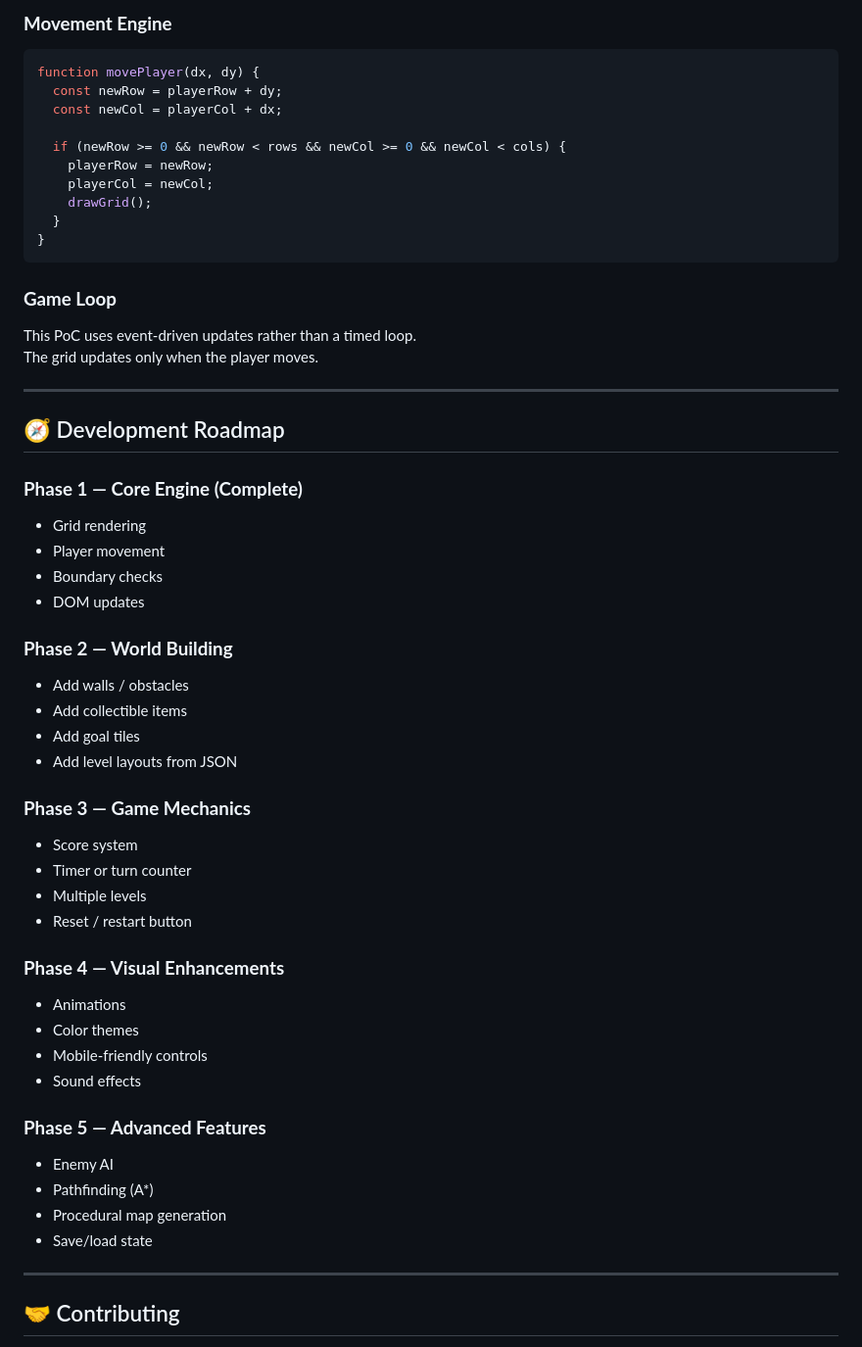
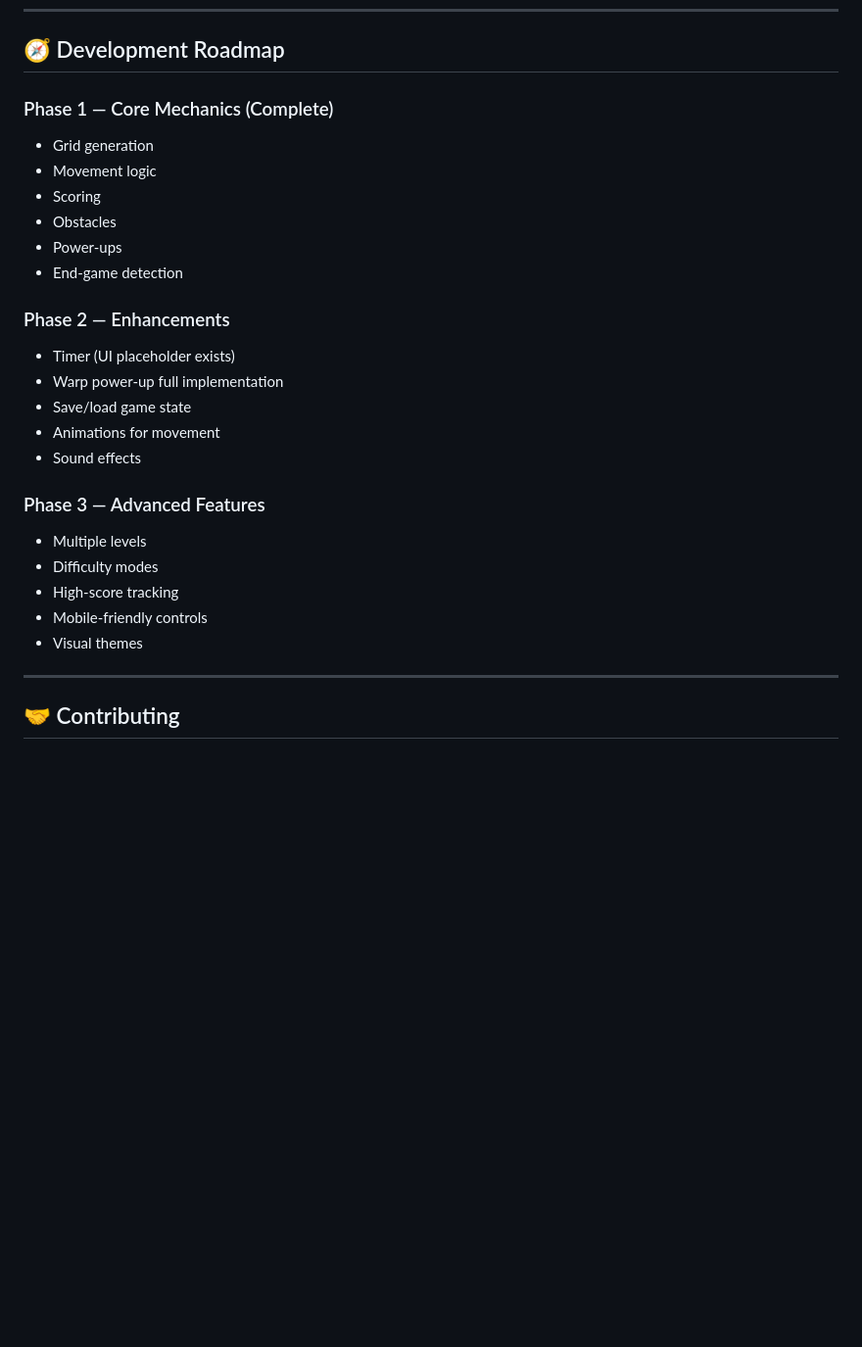
Before and after one commit to reginaldcobb/game_grid_PoC, a Markdown page: README.md, the part around one of its changes. Shown at 98% size. GitHub-like rendering; blank space fills up the shorter version.

````diff
--- a/README.md
+++ b/README.md
@@ -182,54 +223,26 @@ function drawGrid() {
-### **Movement Engine**
-```javascript
-function movePlayer(dx, dy) {
-  const newRow = playerRow + dy;
-  const newCol = playerCol + dx;
-
-  if (newRow >= 0 && newRow < rows && newCol >= 0 && newCol < cols) {
-    playerRow = newRow;
-    playerCol = newCol;
-    drawGrid();
-  }
-}
-```
-
-### **Game Loop**
-This PoC uses event‑driven updates rather than a timed loop.
-The grid updates only when the player moves.
-
----
-
 ## 🧭 Development Roadmap
 
-### **Phase 1 — Core Engine (Complete)**
-- Grid rendering
-- Player movement
-- Boundary checks
-- DOM updates
+### Phase 1 — Core Mechanics (Complete)
+- Grid generation
+- Movement logic
+- Scoring
+- Obstacles
+- Power‑ups
+- End‑game detection
 
-### **Phase 2 — World Building**
-- Add walls / obstacles
-- Add collectible items
-- Add goal tiles
-- Add level layouts from JSON
-
-### **Phase 3 — Game Mechanics**
-- Score system
-- Timer or turn counter
-- Multiple levels
-- Reset / restart button
-
-### **Phase 4 — Visual Enhancements**
-- Animations
-- Color themes
-- Mobile‑friendly controls
+### Phase 2 — Enhancements
+- Timer (UI placeholder exists)
+- Warp power‑up full implementation
+- Save/load game state
+- Animations for movement
 - Sound effects
 
-### **Phase 5 — Advanced Features**
-- Enemy AI
-- Pathfinding (A*)
-- Procedural map generation
-- Save/load state
+### Phase 3 — Advanced Features
+- Multiple levels
+- Difficulty modes
+- High‑score tracking
+- Mobile‑friendly controls
+- Visual themes
 
 ---
 
````
Also changed, not shown: other parts of README.md (+184 -143 lines).
